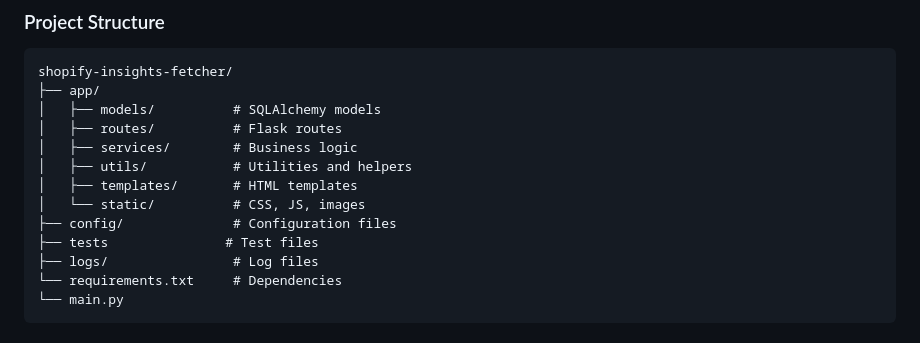
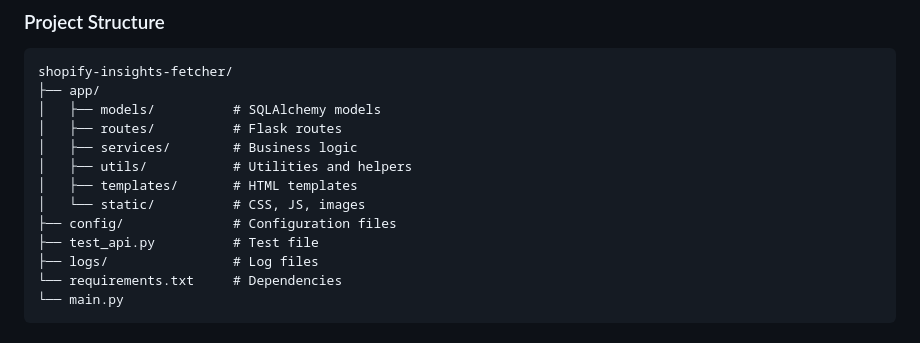
Before and after one commit to UniteUniverse/shopify-insights-fetcher, a Markdown page: README.md, the part around the change. Rendered like a GitHub page.

```diff
--- a/README.md
+++ b/README.md
@@ -196,7 +196,7 @@ shopify-insights-fetcher/
 │   ├── templates/       # HTML templates
 │   └── static/          # CSS, JS, images
 ├── config/              # Configuration files
-├── tests               # Test files
+├── test_api.py          # Test file
 ├── logs/                # Log files
 └── requirements.txt     # Dependencies
 └── main.py
```
